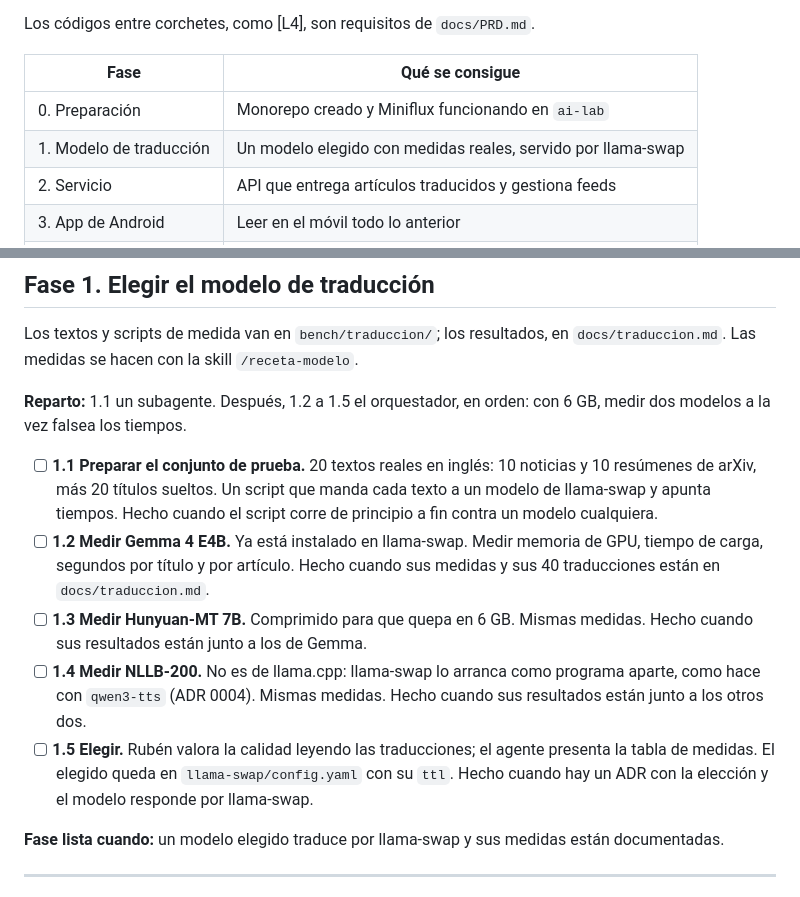
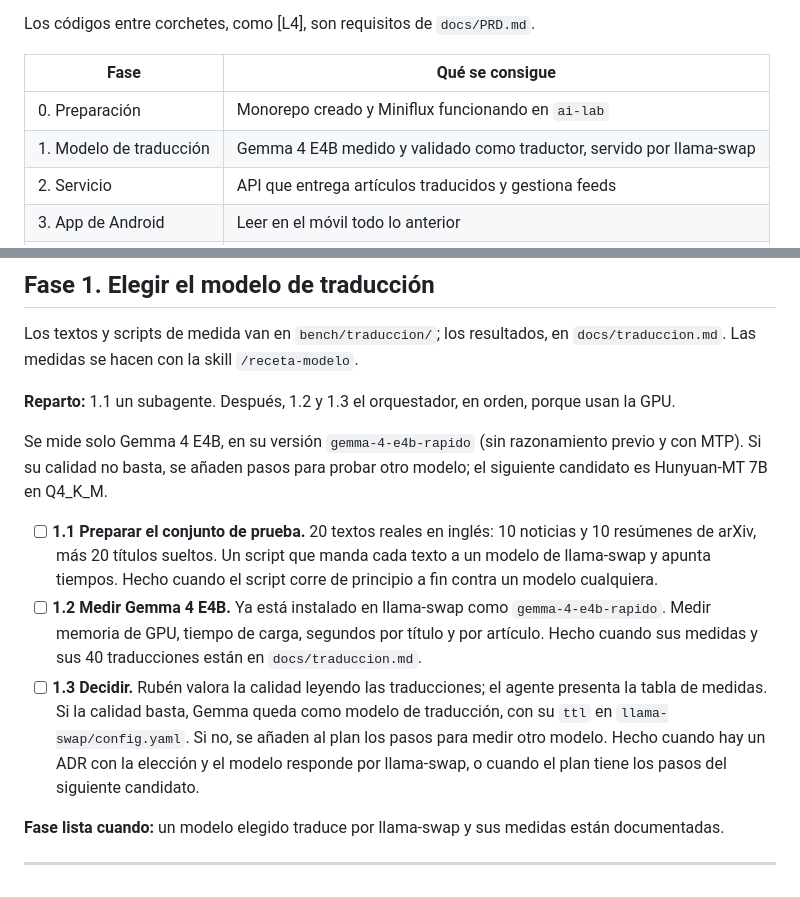
Before and after one commit to ruben-salas20/atalaya, a Markdown page: docs/plan.md, 2 parts joined by grey strips. GitHub-like rendering.

Commit message:
Plan: la fase 1 mide solo Gemma 4 E4B
Rubén decide no medir Hunyuan-MT ni NLLB para ahorrar tiempo.
Si Gemma no basta, se añaden pasos para el siguiente candidato.

Co-Authored-By: Claude Opus 5.5 <noreply@anthropic.com>

```diff
--- a/docs/plan.md
+++ b/docs/plan.md
@@ -9,7 +9,7 @@ Los códigos entre corchetes, como [L4], son requisitos de `docs/PRD.md`.
 | Fase | Qué se consigue |
 |---|---|
 | 0. Preparación | Monorepo creado y Miniflux funcionando en `ai-lab` |
-| 1. Modelo de traducción | Un modelo elegido con medidas reales, servido por llama-swap |
+| 1. Modelo de traducción | Gemma 4 E4B medido y validado como traductor, servido por llama-swap |
 | 2. Servicio | API que entrega artículos traducidos y gestiona feeds |
 | 3. App de Android | Leer en el móvil todo lo anterior |
 | 4. Papers | Buscar en arXiv en español y guardar papers |
@@ -34,13 +34,13 @@ Los códigos entre corchetes, como [L4], son requisitos de `docs/PRD.md`.
 
 Los textos y scripts de medida van en `bench/traduccion/`; los resultados, en `docs/traduccion.md`. Las medidas se hacen con la skill `/receta-modelo`.
 
-**Reparto:** 1.1 un subagente. Después, 1.2 a 1.5 el orquestador, en orden: con 6 GB, medir dos modelos a la vez falsea los tiempos.
+**Reparto:** 1.1 un subagente. Después, 1.2 y 1.3 el orquestador, en orden, porque usan la GPU.
+
+Se mide solo Gemma 4 E4B, en su versión `gemma-4-e4b-rapido` (sin razonamiento previo y con MTP). Si su calidad no basta, se añaden pasos para probar otro modelo; el siguiente candidato es Hunyuan-MT 7B en Q4_K_M.
 
 - [ ] **1.1 Preparar el conjunto de prueba.** 20 textos reales en inglés: 10 noticias y 10 resúmenes de arXiv, más 20 títulos sueltos. Un script que manda cada texto a un modelo de llama-swap y apunta tiempos. Hecho cuando el script corre de principio a fin contra un modelo cualquiera.
-- [ ] **1.2 Medir Gemma 4 E4B.** Ya está instalado en llama-swap. Medir memoria de GPU, tiempo de carga, segundos por título y por artículo. Hecho cuando sus medidas y sus 40 traducciones están en `docs/traduccion.md`.
-- [ ] **1.3 Medir Hunyuan-MT 7B.** Comprimido para que quepa en 6 GB. Mismas medidas. Hecho cuando sus resultados están junto a los de Gemma.
-- [ ] **1.4 Medir NLLB-200.** No es de llama.cpp: llama-swap lo arranca como programa aparte, como hace con `qwen3-tts` (ADR 0004). Mismas medidas. Hecho cuando sus resultados están junto a los otros dos.
-- [ ] **1.5 Elegir.** Rubén valora la calidad leyendo las traducciones; el agente presenta la tabla de medidas. El elegido queda en `llama-swap/config.yaml` con su `ttl`. Hecho cuando hay un ADR con la elección y el modelo responde por llama-swap.
+- [ ] **1.2 Medir Gemma 4 E4B.** Ya está instalado en llama-swap como `gemma-4-e4b-rapido`. Medir memoria de GPU, tiempo de carga, segundos por título y por artículo. Hecho cuando sus medidas y sus 40 traducciones están en `docs/traduccion.md`.
+- [ ] **1.3 Decidir.** Rubén valora la calidad leyendo las traducciones; el agente presenta la tabla de medidas. Si la calidad basta, Gemma queda como modelo de traducción, con su `ttl` en `llama-swap/config.yaml`. Si no, se añaden al plan los pasos para medir otro modelo. Hecho cuando hay un ADR con la elección y el modelo responde por llama-swap, o cuando el plan tiene los pasos del siguiente candidato.
 
 **Fase lista cuando:** un modelo elegido traduce por llama-swap y sus medidas están documentadas.
 
```
